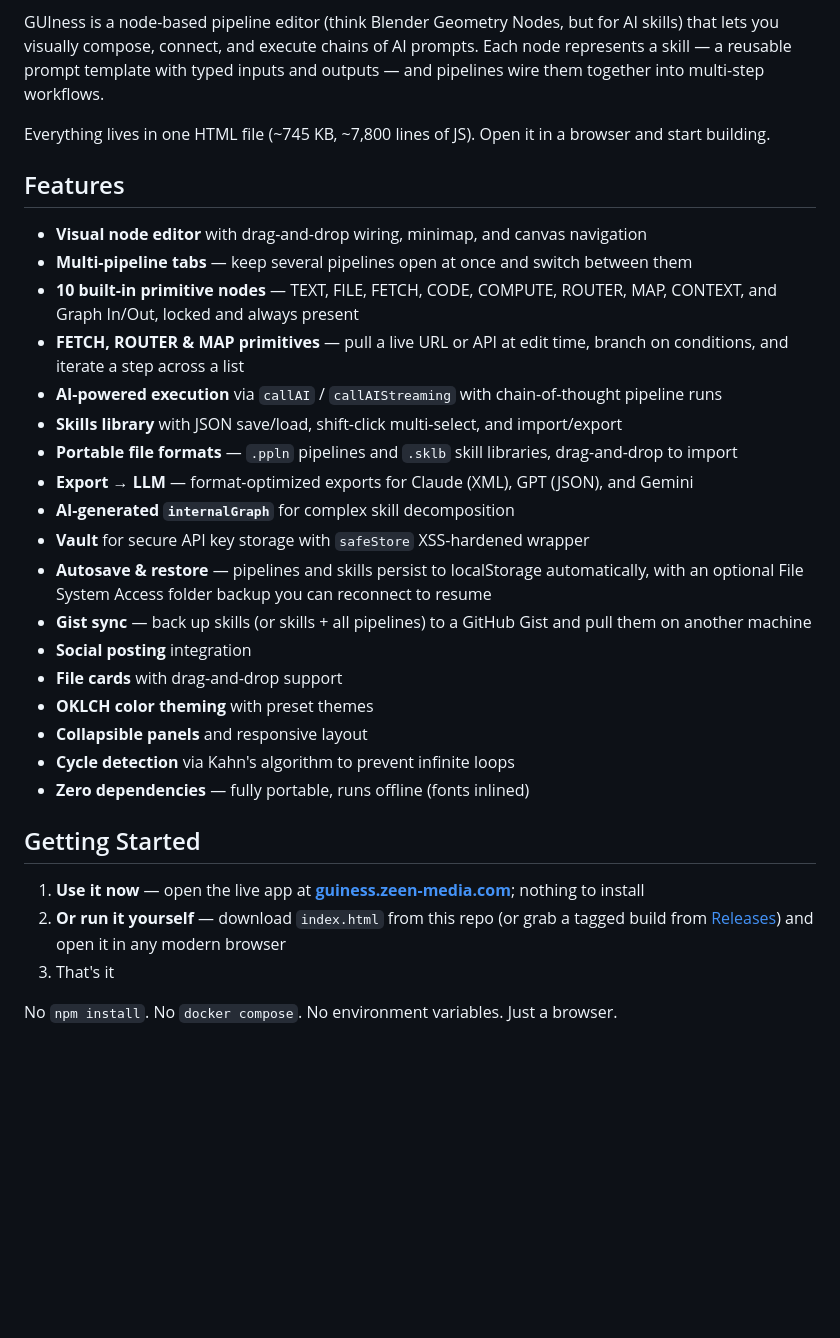
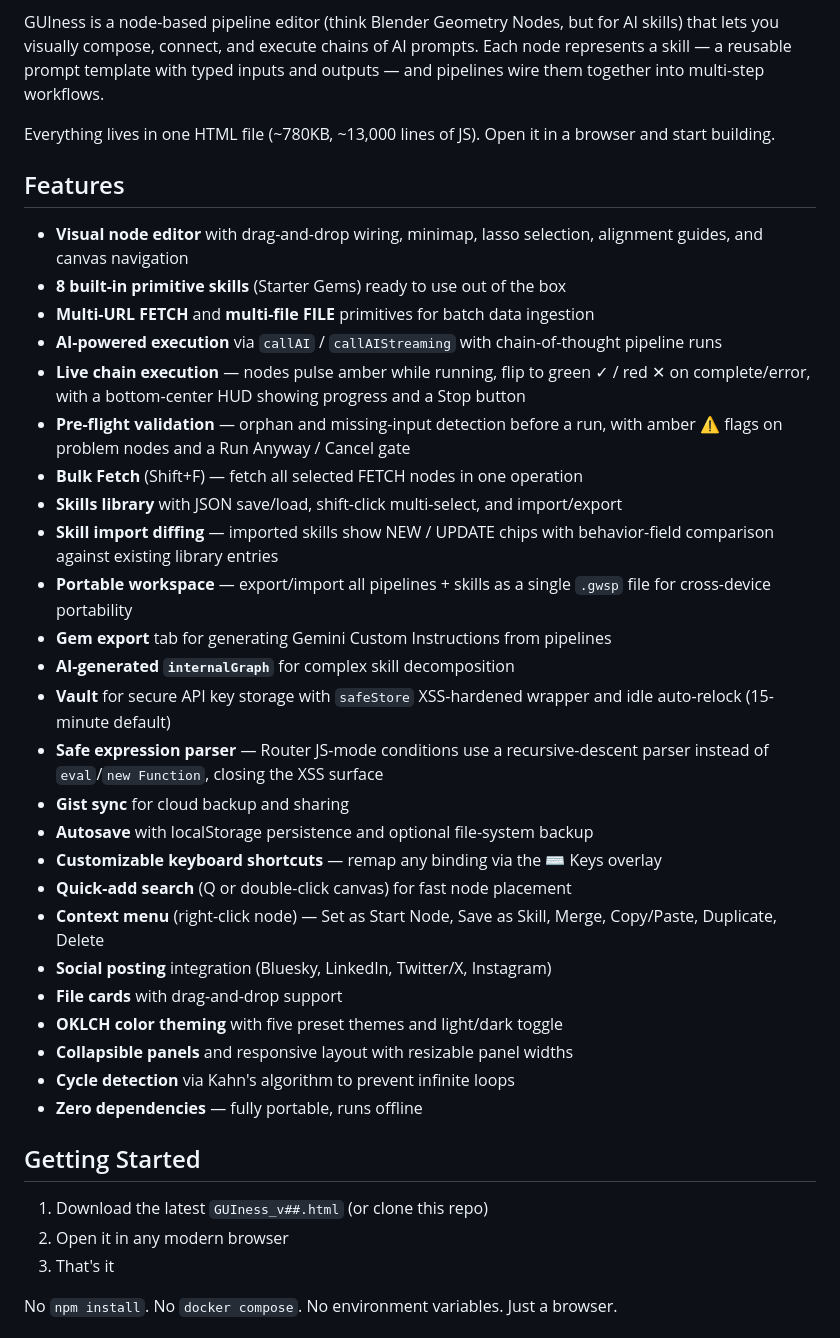
Before and after one commit to Mezzxx/GUIness, a Markdown page: README.md, the part around one of its changes. GitHub-like rendering; blank space fills up the shorter version.

Commit message:
Revise README for feature updates and usage instructions
Updated README to reflect changes in features, file sizes, and usage instructions.

```diff
--- a/README.md
+++ b/README.md
@@ -9,32 +7,39 @@ A self-contained, single-file visual skill pipeline editor for building and chai
 GUIness is a node-based pipeline editor (think Blender Geometry Nodes, but for AI skills) that lets you visually compose, connect, and execute chains of AI prompts. Each node represents a skill — a reusable prompt template with typed inputs and outputs — and pipelines wire them together into multi-step workflows.
 
-Everything lives in one HTML file (~745 KB, ~7,800 lines of JS). Open it in a browser and start building.
+Everything lives in one HTML file (~780KB, ~13,000 lines of JS). Open it in a browser and start building.
 
 ## Features
 
-- **Visual node editor** with drag-and-drop wiring, minimap, and canvas navigation
-- **Multi-pipeline tabs** — keep several pipelines open at once and switch between them
-- **10 built-in primitive nodes** — TEXT, FILE, FETCH, CODE, COMPUTE, ROUTER, MAP, CONTEXT, and Graph In/Out, locked and always present
-- **FETCH, ROUTER & MAP primitives** — pull a live URL or API at edit time, branch on conditions, and iterate a step across a list
+- **Visual node editor** with drag-and-drop wiring, minimap, lasso selection, alignment guides, and canvas navigation
+- **8 built-in primitive skills** (Starter Gems) ready to use out of the box
+- **Multi-URL FETCH** and **multi-file FILE** primitives for batch data ingestion
 - **AI-powered execution** via `callAI` / `callAIStreaming` with chain-of-thought pipeline runs
+- **Live chain execution** — nodes pulse amber while running, flip to green ✓ / red ✕ on complete/error, with a bottom-center HUD showing progress and a Stop button
+- **Pre-flight validation** — orphan and missing-input detection before a run, with amber ⚠ flags on problem nodes and a Run Anyway / Cancel gate
+- **Bulk Fetch** (Shift+F) — fetch all selected FETCH nodes in one operation
 - **Skills library** with JSON save/load, shift-click multi-select, and import/export
-- **Portable file formats** — `.ppln` pipelines and `.sklb` skill libraries, drag-and-drop to import
-- **Export → LLM** — format-optimized exports for Claude (XML), GPT (JSON), and Gemini
+- **Skill import diffing** — imported skills show NEW / UPDATE chips with behavior-field comparison against existing library entries
+- **Portable workspace** — export/import all pipelines + skills as a single `.gwsp` file for cross-device portability
+- **Gem export** tab for generating Gemini Custom Instructions from pipelines
 - **AI-generated `internalGraph`** for complex skill decomposition
-- **Vault** for secure API key storage with `safeStore` XSS-hardened wrapper
-- **Autosave & restore** — pipelines and skills persist to localStorage automatically, with an optional File System Access folder backup you can reconnect to resume
-- **Gist sync** — back up skills (or skills + all pipelines) to a GitHub Gist and pull them on another machine
-- **Social posting** integration
+- **Vault** for secure API key storage with `safeStore` XSS-hardened wrapper and idle auto-relock (15-minute default)
+- **Safe expression parser** — Router JS-mode conditions use a recursive-descent parser instead of `eval`/`new Function`, closing the XSS surface
+- **Gist sync** for cloud backup and sharing
+- **Autosave** with localStorage persistence and optional file-system backup
+- **Customizable keyboard shortcuts** — remap any binding via the ⌨ Keys overlay
+- **Quick-add search** (Q or double-click canvas) for fast node placement
+- **Context menu** (right-click node) — Set as Start Node, Save as Skill, Merge, Copy/Paste, Duplicate, Delete
+- **Social posting** integration (Bluesky, LinkedIn, Twitter/X, Instagram)
 - **File cards** with drag-and-drop support
-- **OKLCH color theming** with preset themes
-- **Collapsible panels** and responsive layout
+- **OKLCH color theming** with five preset themes and light/dark toggle
+- **Collapsible panels** and responsive layout with resizable panel widths
 - **Cycle detection** via Kahn's algorithm to prevent infinite loops
-- **Zero dependencies** — fully portable, runs offline (fonts inlined)
+- **Zero dependencies** — fully portable, runs offline
 
 ## Getting Started
 
-1. **Use it now** — open the live app at **[guiness.zeen-media.com](https://guiness.zeen-media.com/)**; nothing to install
-2. **Or run it yourself** — download `index.html` from this repo (or grab a tagged build from [Releases](https://github.com/Mezzxx/GUIness/releases)) and open it in any modern browser
+1. Download the latest `GUIness_v##.html` (or clone this repo)
+2. Open it in any modern browser
 3. That's it
 
 No `npm install`. No `docker compose`. No environment variables. Just a browser.
```
Also changed, not shown: other parts of README.md (+8 -7 lines).
